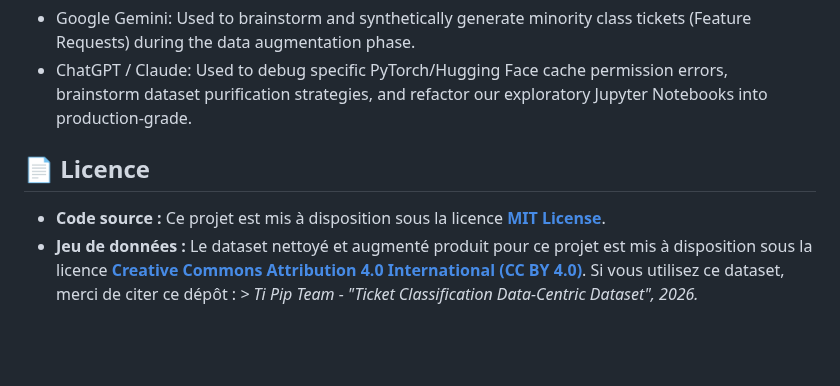
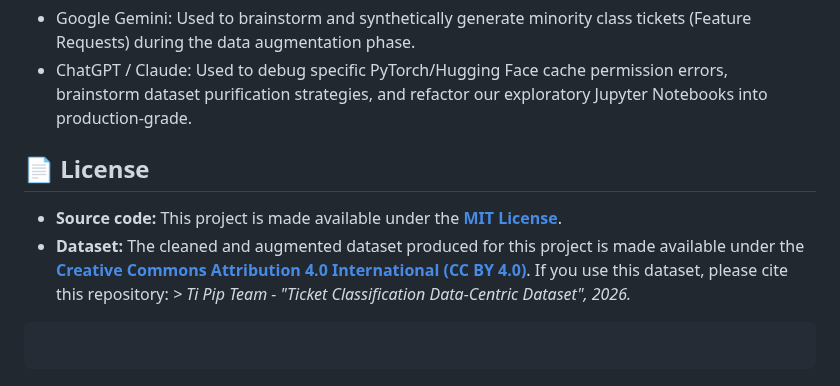
Before and after one commit to ANTSKYYY/ticket-classifier, a Markdown page: README.md, the part around one of its changes. GitHub-like rendering; blank space fills up the shorter version.

````diff
--- a/README.md
+++ b/README.md
@@ -107,7 +107,11 @@ As per syllabus requirements, we disclose the use of the following AI tools duri
 * Google Gemini: Used to brainstorm and synthetically generate minority class tickets (Feature Requests) during the data augmentation phase.
 * ChatGPT / Claude: Used to debug specific PyTorch/Hugging Face cache permission errors, brainstorm dataset purification strategies, and refactor our exploratory Jupyter Notebooks into production-grade.
 
-## 📄 Licence
+## 📄 License
 
-* **Code source :** Ce projet est mis à disposition sous la licence **[MIT License](https://github.com/ANTSKYYY/deeplearning/blob/main/LICENSE)**.
-* **Jeu de données :** Le dataset nettoyé et augmenté produit pour ce projet est mis à disposition sous la licence **[Creative Commons Attribution 4.0 International (CC BY 4.0)](https://creativecommons.org/licenses/by/4.0/deed.fr)**. Si vous utilisez ce dataset, merci de citer ce dépôt : *> Ti Pip Team - "Ticket Classification Data-Centric Dataset", 2026.*
+* **Source code:** This project is made available under the **[MIT License](https://github.com/ANTSKYYY/deeplearning/blob/main/LICENSE)**.
+* **Dataset:** The cleaned and augmented dataset produced for this project is made available under the **[Creative Commons Attribution 4.0 International (CC BY 4.0)](https://creativecommons.org/licenses/by/4.0/deed.fr)**. If you use this dataset, please cite this repository: *> Ti Pip Team - "Ticket Classification Data-Centric Dataset", 2026.*
+
+```
+
+```
````
Also changed, not shown: other parts of README.md (+71 -71 lines).
